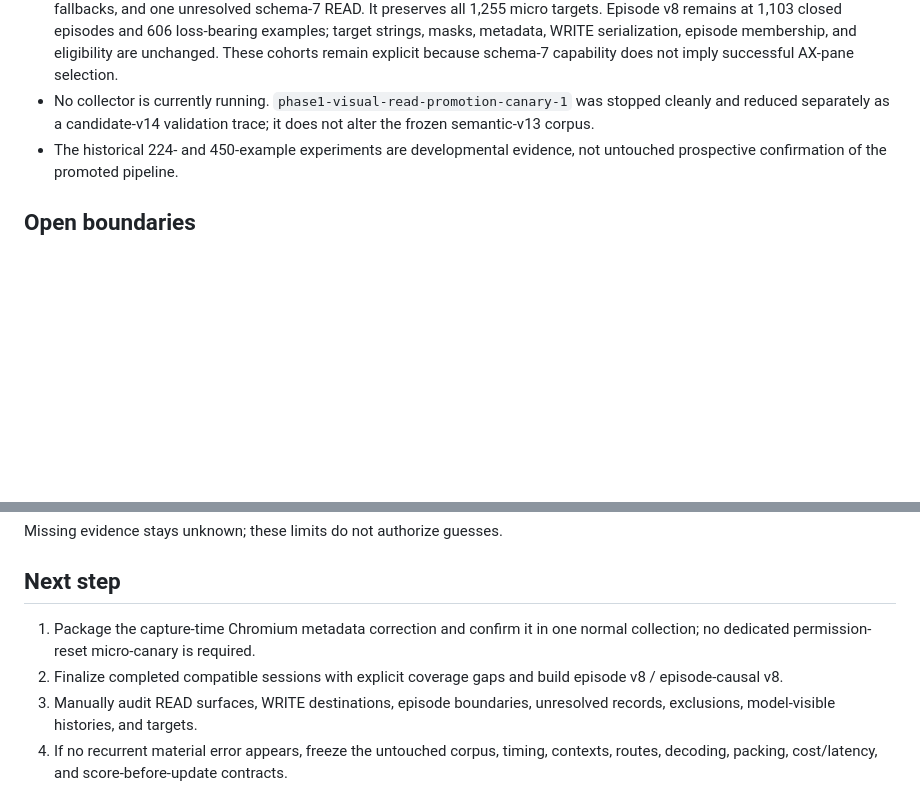
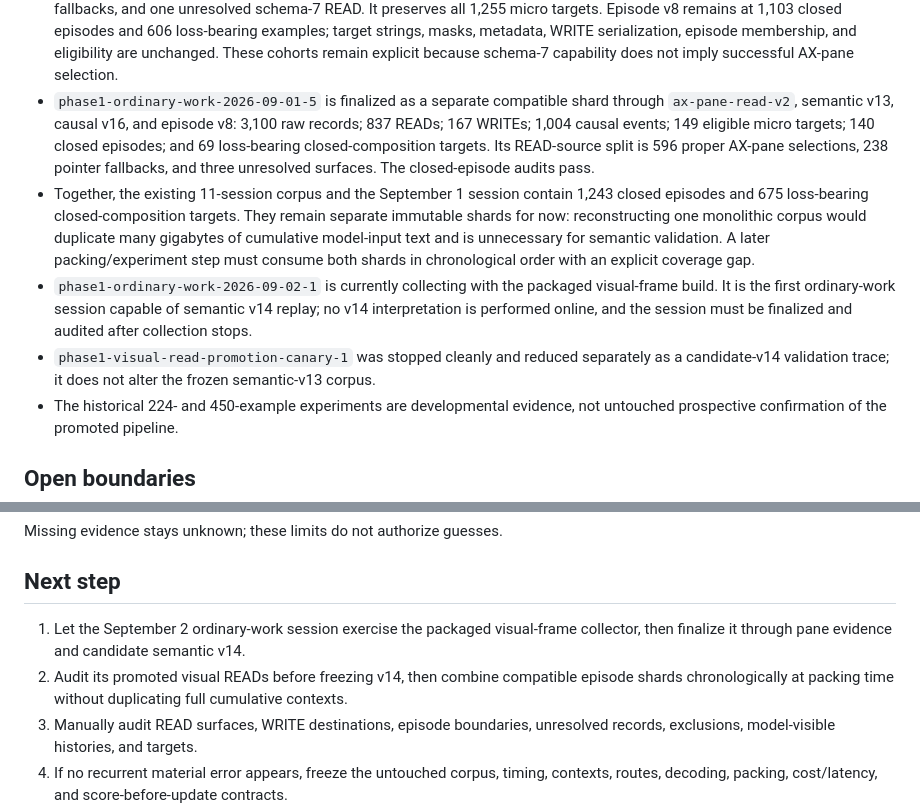
Before and after one commit to handsdiff/coupled, a Markdown page: checkpoint.md, 2 parts joined by grey strips. Drawn GitHub-style; blank space fills up the shorter version.

Commit message:
Record September 1 episode corpus shard

```diff
--- a/checkpoint.md
+++ b/checkpoint.md
@@ -194,9 +194,25 @@ latency projection, not proof that a live router knew the destination then.
   metadata, WRITE serialization, episode membership, and eligibility are
   unchanged. These cohorts remain explicit because schema-7 capability does
   not imply successful AX-pane selection.
-- No collector is currently running. `phase1-visual-read-promotion-canary-1`
-  was stopped cleanly and reduced separately as a candidate-v14 validation
-  trace; it does not alter the frozen semantic-v13 corpus.
+- `phase1-ordinary-work-2026-09-01-5` is finalized as a separate compatible
+  shard through `ax-pane-read-v2`, semantic v13, causal v16, and episode v8:
+  3,100 raw records; 837 READs; 167 WRITEs; 1,004 causal events; 149 eligible
+  micro targets; 140 closed episodes; and 69 loss-bearing closed-composition
+  targets. Its READ-source split is 596 proper AX-pane selections, 238 pointer
+  fallbacks, and three unresolved surfaces. The closed-episode audits pass.
+- Together, the existing 11-session corpus and the September 1 session contain
+  1,243 closed episodes and 675 loss-bearing closed-composition targets. They
+  remain separate immutable shards for now: reconstructing one monolithic
+  corpus would duplicate many gigabytes of cumulative model-input text and is
+  unnecessary for semantic validation. A later packing/experiment step must
+  consume both shards in chronological order with an explicit coverage gap.
+- `phase1-ordinary-work-2026-09-02-1` is currently collecting with the packaged
+  visual-frame build. It is the first ordinary-work session capable of semantic
+  v14 replay; no v14 interpretation is performed online, and the session must
+  be finalized and audited after collection stops.
+- `phase1-visual-read-promotion-canary-1` was stopped cleanly and reduced
+  separately as a candidate-v14 validation trace; it does not alter the frozen
+  semantic-v13 corpus.
 - The historical 224- and 450-example experiments are developmental evidence,
   not untouched prospective confirmation of the promoted pipeline.
 
@@ -216,10 +232,11 @@ Missing evidence stays unknown; these limits do not authorize guesses.
 
 ## Next step
 
-1. Package the capture-time Chromium metadata correction and confirm it in one
-   normal collection; no dedicated permission-reset micro-canary is required.
-2. Finalize completed compatible sessions with explicit coverage gaps and build
-   episode v8 / episode-causal v8.
+1. Let the September 2 ordinary-work session exercise the packaged visual-frame
+   collector, then finalize it through pane evidence and candidate semantic v14.
+2. Audit its promoted visual READs before freezing v14, then combine compatible
+   episode shards chronologically at packing time without duplicating full
+   cumulative contexts.
 3. Manually audit READ surfaces, WRITE destinations, episode boundaries,
    unresolved records, exclusions, model-visible histories, and targets.
 4. If no recurrent material error appears, freeze the untouched corpus, timing,
```
Also changed, not shown: other parts of checkpoint.md (+1 -1 lines).
